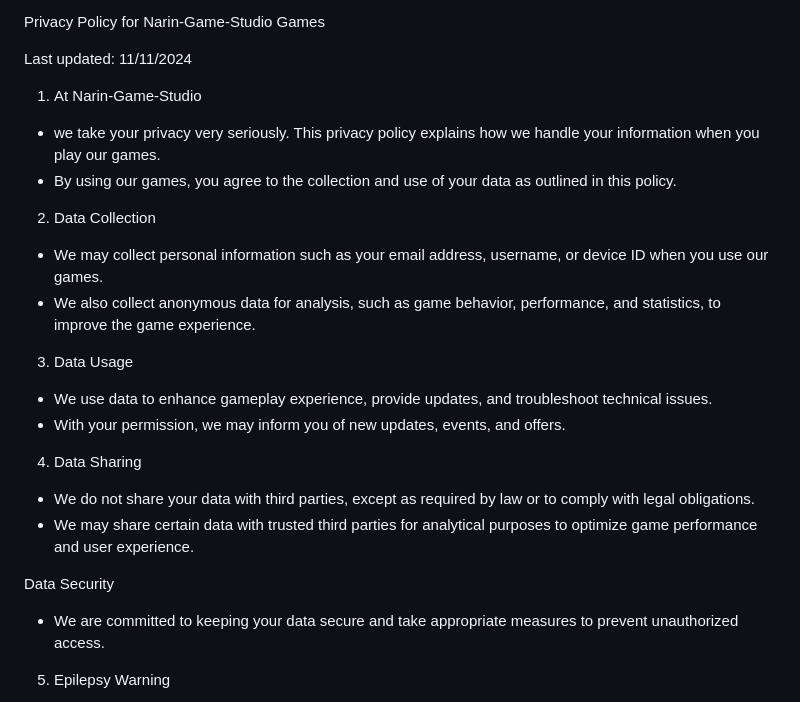
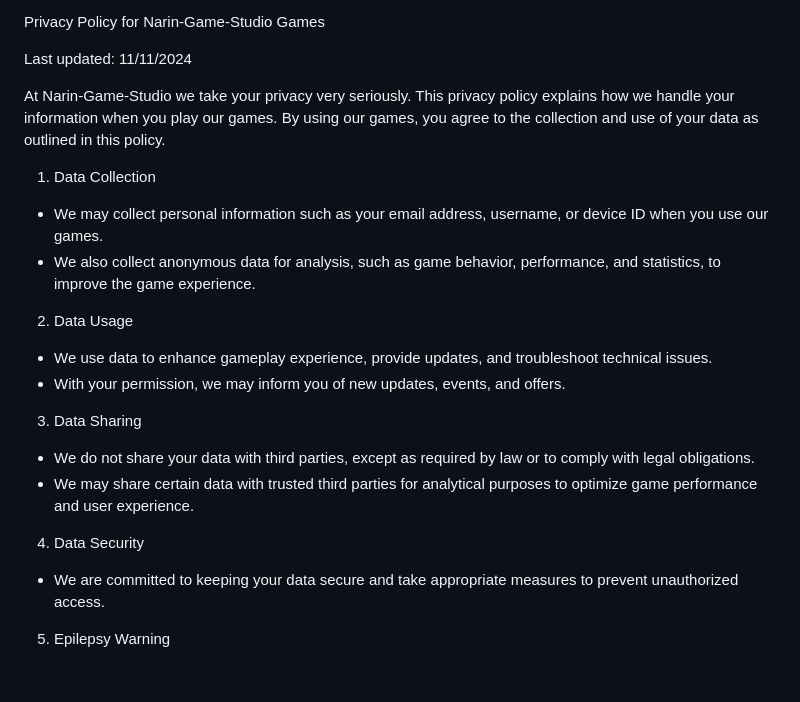
Before and after one commit to Yalcin1991/PrivacyPolicy, a Markdown page: README.md, the part around the change. GitHub-like rendering; blank space fills up the shorter version.

```diff
--- a/README.md
+++ b/README.md
@@ -47,27 +47,25 @@ Privacy Policy for Narin-Game-Studio Games
 
 Last updated: 11/11/2024
 
-1. At Narin-Game-Studio
-  - we take your privacy very seriously. This privacy policy explains how we handle your information when you play our games.
-  - By using our games, you agree to the collection and use of your data as outlined in this policy.
+At Narin-Game-Studio we take your privacy very seriously. This privacy policy explains how we handle your information when you play our games. By using our games, you agree to the collection and use of your data as outlined in this policy.
 
 
-2. Data Collection
+1. Data Collection
   - We may collect personal information such as your email address, username, or device ID when you use our games.
   - We also collect anonymous data for analysis, such as game behavior, performance, and statistics, to improve the game experience.
 
 
-3. Data Usage
+2. Data Usage
   - We use data to enhance gameplay experience, provide updates, and troubleshoot technical issues.
   - With your permission, we may inform you of new updates, events, and offers.
 
 
-4. Data Sharing
+3. Data Sharing
   - We do not share your data with third parties, except as required by law or to comply with legal obligations.
   - We may share certain data with trusted third parties for analytical purposes to optimize game performance and user experience.
 
 
-Data Security
+4. Data Security
   - We are committed to keeping your data secure and take appropriate measures to prevent unauthorized access.
 
 
```
